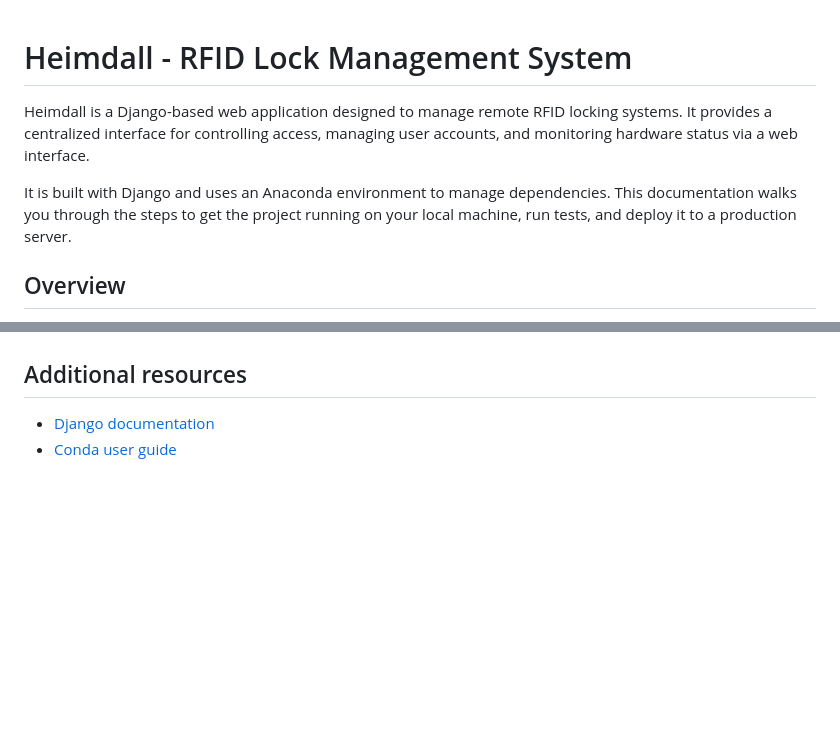
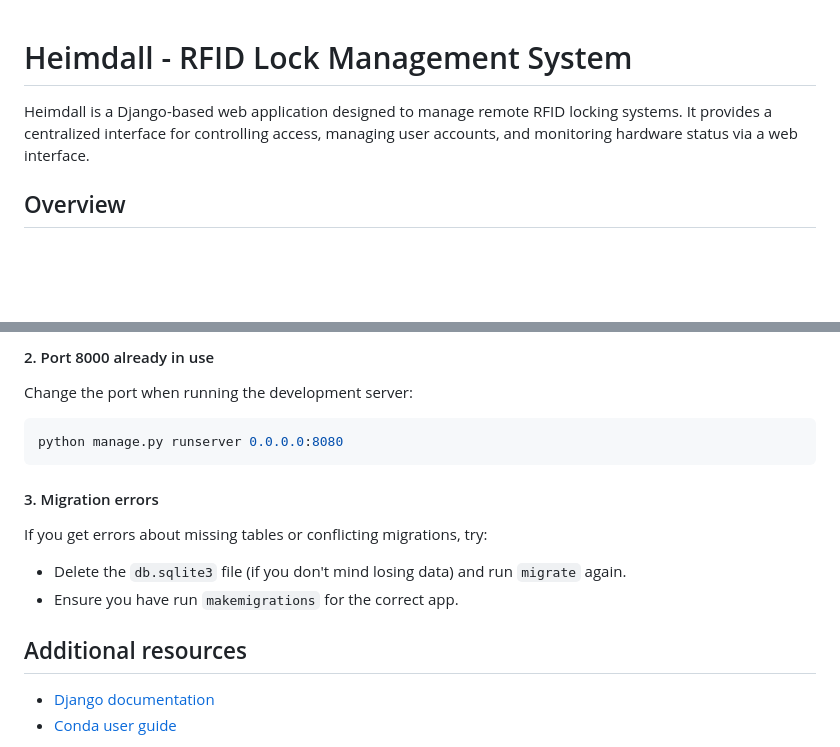
Before and after one commit to jp72924/rfid-rlms-api, a Markdown page: README.md, 2 parts joined by grey strips. GitHub-like rendering; blank space fills up the shorter version.

````diff
--- a/README.md
+++ b/README.md
@@ -1,7 +1,6 @@
 # Heimdall - RFID Lock Management System
+
 Heimdall is a Django-based web application designed to manage remote RFID locking systems. It provides a centralized interface for controlling access, managing user accounts, and monitoring hardware status via a web interface.
-
-It is built with Django and uses an Anaconda environment to manage dependencies. This documentation walks you through the steps to get the project running on your local machine, run tests, and deploy it to a production server.
 
 ## Overview
 
@@ -87,3 +104,17 @@ Log in with the superuser credentials you created.
+#### 2. Port 8000 already in use
+
+Change the port when running the development server:
+
+```bash
+python manage.py runserver 0.0.0.0:8080
+```
+
+#### 3. Migration errors
+
+If you get errors about missing tables or conflicting migrations, try:
+
+- Delete the `db.sqlite3` file (if you don't mind losing data) and run `migrate` again.
+- Ensure you have run `makemigrations` for the correct app.
 
 ## Additional resources
 
````
Also changed, not shown: other parts of README.md (+26 -8 lines).
